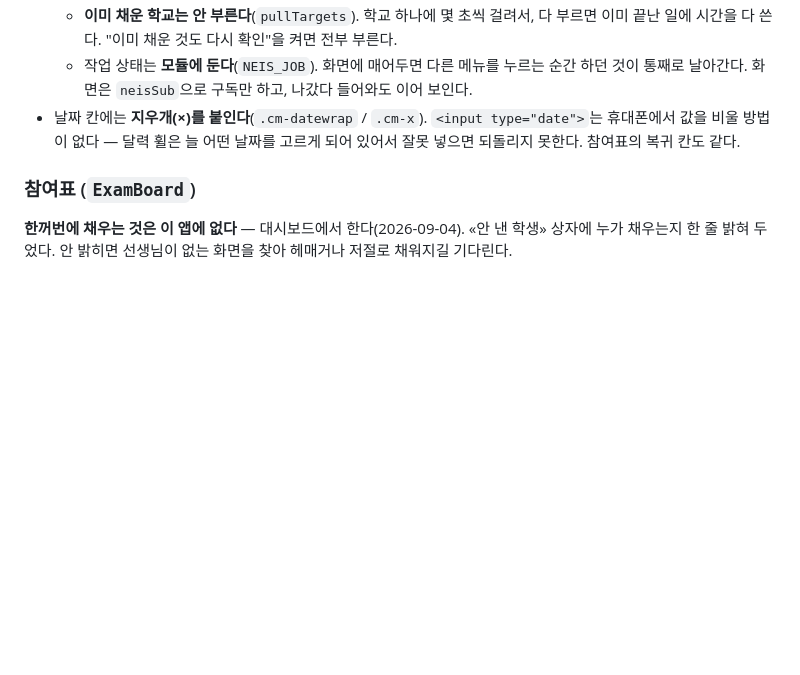
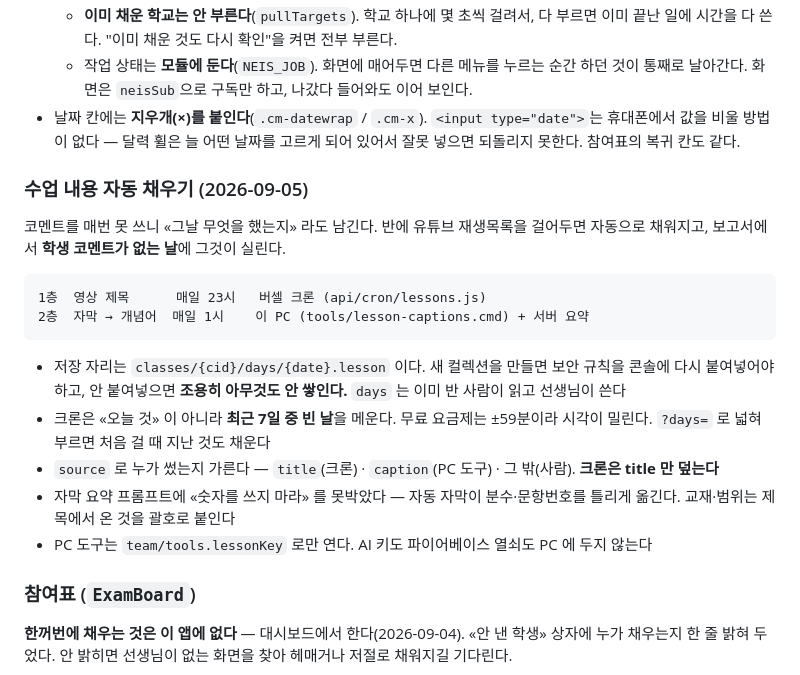
Before and after one commit to minsuci/climath-class, a Markdown page: CLAUDE.md, the part around the change. GitHub-like rendering; blank space fills up the shorter version.

Commit message:
CLAUDE.md — 수업 내용 자동 채우기

```diff
--- a/CLAUDE.md
+++ b/CLAUDE.md
@@ -577,6 +577,25 @@ reports/{cid_sid_ym} { comment, hwSnapshot, sname, cname }   # 월간 보고서
   휴대폰에서 값을 비울 방법이 없다 — 달력 휠은 늘 어떤 날짜를 고르게 되어 있어서
   잘못 넣으면 되돌리지 못한다. 참여표의 복귀 칸도 같다.
 
+### 수업 내용 자동 채우기 (2026-09-05)
+
+코멘트를 매번 못 쓰니 «그날 무엇을 했는지» 라도 남긴다. 반에 유튜브 재생목록을 걸어두면
+자동으로 채워지고, 보고서에서 **학생 코멘트가 없는 날**에 그것이 실린다.
+
+    1층  영상 제목      매일 23시   버셀 크론 (api/cron/lessons.js)
+    2층  자막 → 개념어  매일 1시    이 PC (tools/lesson-captions.cmd) + 서버 요약
+
+- 저장 자리는 `classes/{cid}/days/{date}.lesson` 이다. 새 컬렉션을 만들면 보안 규칙을
+  콘솔에 다시 붙여넣어야 하고, 안 붙여넣으면 **조용히 아무것도 안 쌓인다.**
+  `days` 는 이미 반 사람이 읽고 선생님이 쓴다
+- 크론은 «오늘 것» 이 아니라 **최근 7일 중 빈 날**을 메운다. 무료 요금제는 ±59분이라
+  시각이 밀린다. `?days=` 로 넓혀 부르면 처음 걸 때 지난 것도 채운다
+- `source` 로 누가 썼는지 가른다 — `title`(크론) · `caption`(PC 도구) · 그 밖(사람).
+  **크론은 title 만 덮는다**
+- 자막 요약 프롬프트에 «숫자를 쓰지 마라» 를 못박았다 —
+  자동 자막이 분수·문항번호를 틀리게 옮긴다. 교재·범위는 제목에서 온 것을 괄호로 붙인다
+- PC 도구는 `team/tools.lessonKey` 로만 연다. AI 키도 파이어베이스 열쇠도 PC 에 두지 않는다
+
 ### 참여표 (`ExamBoard`)
 
 **한꺼번에 채우는 것은 이 앱에 없다** — 대시보드에서 한다(2026-09-04).
```
